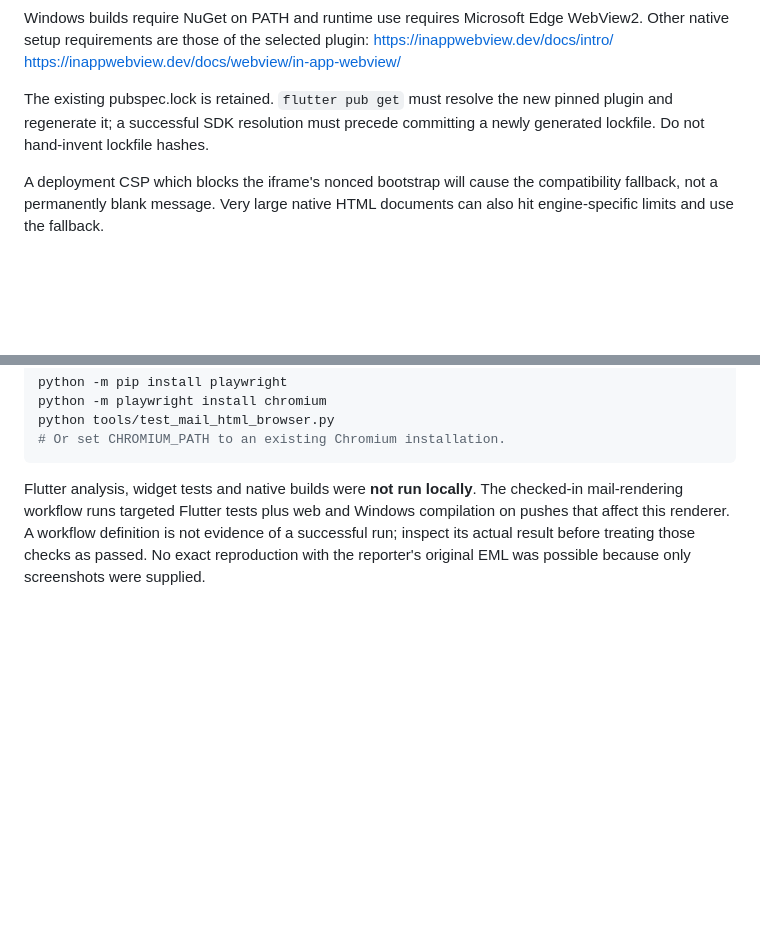
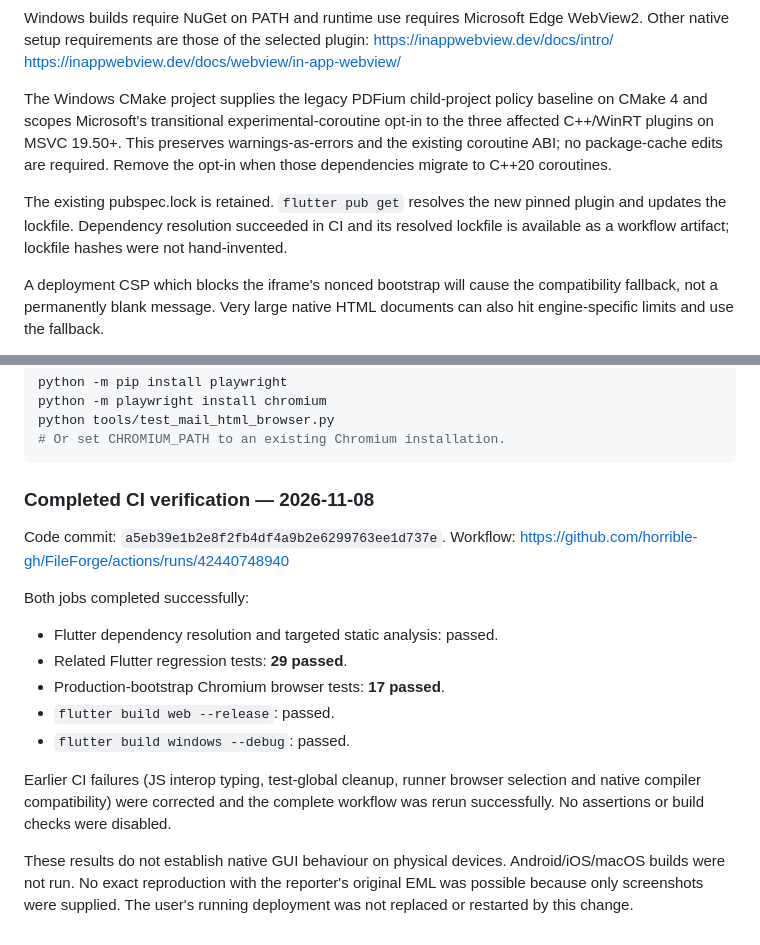
Before and after one commit to horrible-gh/FileForge, a Markdown page: docs/mail-html-rendering.md, 2 parts joined by grey strips. Drawn GitHub-style; blank space fills up the shorter version.

Commit message:
docs(mail): record successful web and Windows verification
Record the completed checks for a5eb39e without changing the tested code.

````diff
--- a/docs/mail-html-rendering.md
+++ b/docs/mail-html-rendering.md
@@ -67,9 +67,16 @@ WebView2. Other native setup requirements are those of the selected plugin:
 https://inappwebview.dev/docs/intro/
 https://inappwebview.dev/docs/webview/in-app-webview/
 
-The existing pubspec.lock is retained. `flutter pub get` must resolve the new
-pinned plugin and regenerate it; a successful SDK resolution must precede
-committing a newly generated lockfile. Do not hand-invent lockfile hashes.
+The Windows CMake project supplies the legacy PDFium child-project policy
+baseline on CMake 4 and scopes Microsoft's transitional experimental-coroutine
+opt-in to the three affected C++/WinRT plugins on MSVC 19.50+. This preserves
+warnings-as-errors and the existing coroutine ABI; no package-cache edits are
+required. Remove the opt-in when those dependencies migrate to C++20 coroutines.
+
+The existing pubspec.lock is retained. `flutter pub get` resolves the new pinned
+plugin and updates the lockfile. Dependency resolution succeeded in CI and its
+resolved lockfile is available as a workflow artifact; lockfile hashes were not
+hand-invented.
 
 A deployment CSP which blocks the iframe's nonced bootstrap will cause the
 compatibility fallback, not a permanently blank message. Very large native
@@ -96,9 +103,24 @@ python tools/test_mail_html_browser.py
 # Or set CHROMIUM_PATH to an existing Chromium installation.
 ```
 
-Flutter analysis, widget tests and native builds were **not run locally**.
-The checked-in mail-rendering workflow runs targeted Flutter tests plus web and
-Windows compilation on pushes that affect this renderer. A workflow definition
-is not evidence of a successful run; inspect its actual result before treating
-those checks as passed. No exact reproduction with the reporter's original EML
-was possible because only screenshots were supplied.
+### Completed CI verification — 2026-11-08
+
+Code commit: `a5eb39e1b2e8f2fb4df4a9b2e6299763ee1d737e`.
+Workflow: https://github.com/horrible-gh/FileForge/actions/runs/42440748940
+
+Both jobs completed successfully:
+
+- Flutter dependency resolution and targeted static analysis: passed.
+- Related Flutter regression tests: **29 passed**.
+- Production-bootstrap Chromium browser tests: **17 passed**.
+- `flutter build web --release`: passed.
+- `flutter build windows --debug`: passed.
+
+Earlier CI failures (JS interop typing, test-global cleanup, runner browser
+selection and native compiler compatibility) were corrected and the complete
+workflow was rerun successfully. No assertions or build checks were disabled.
+
+These results do not establish native GUI behaviour on physical devices.
+Android/iOS/macOS builds were not run. No exact reproduction with the reporter's
+original EML was possible because only screenshots were supplied. The user's
+running deployment was not replaced or restarted by this change.
````
